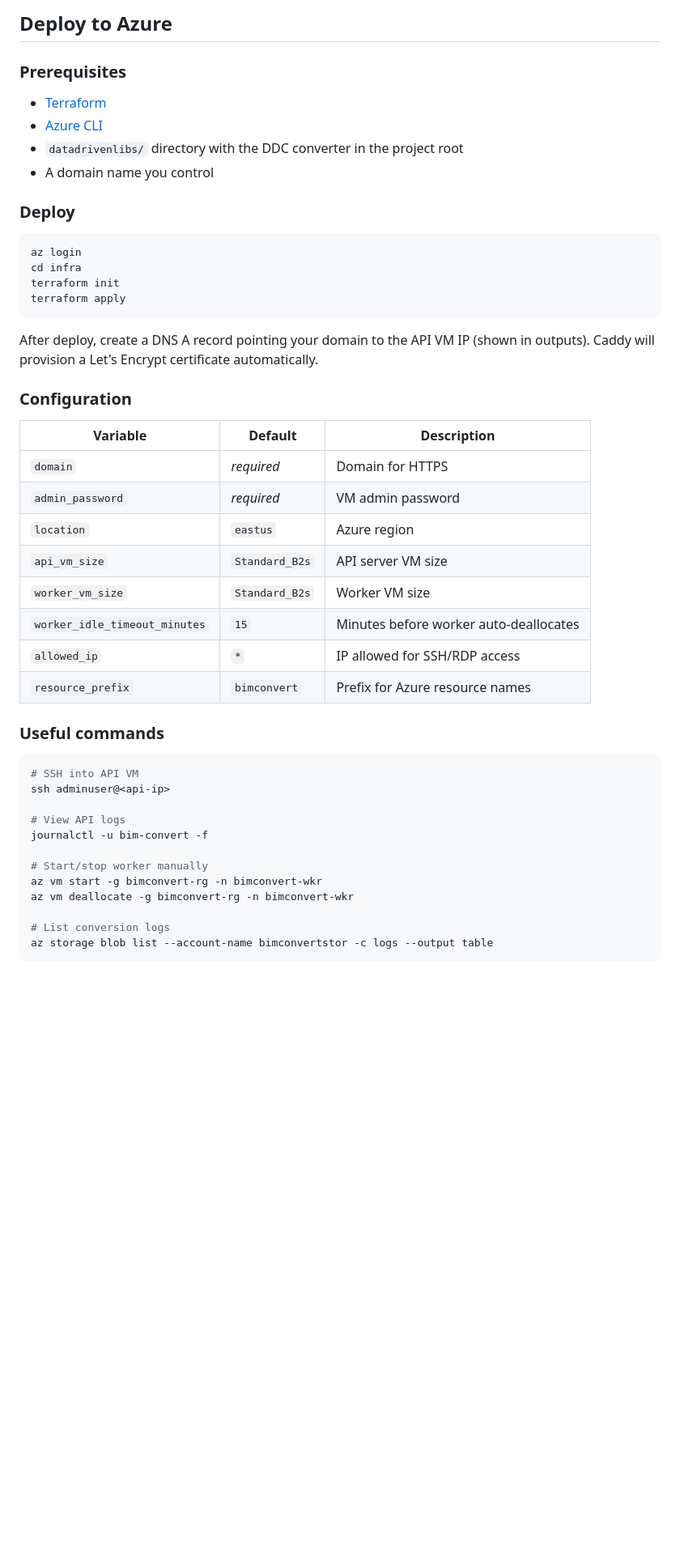
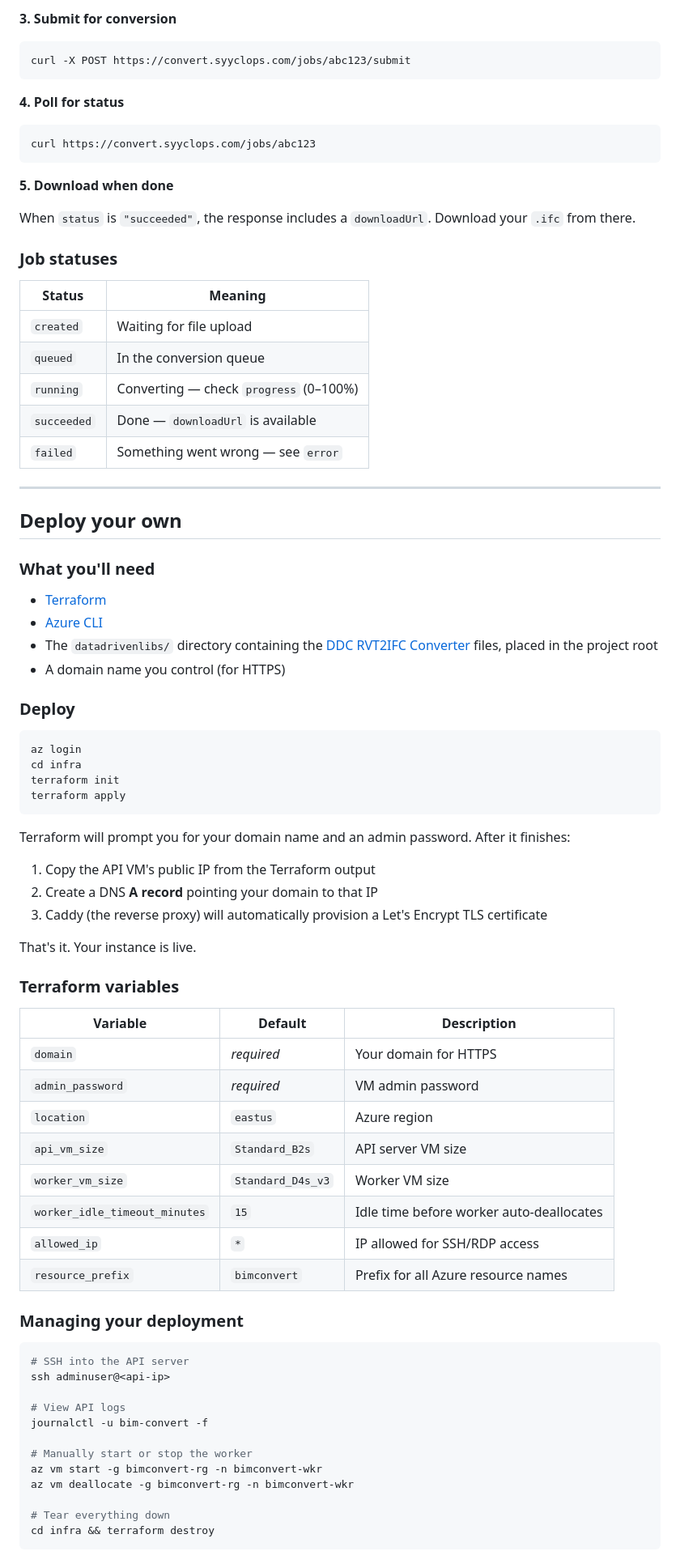
Before and after one commit to syyclops/bim-convert, a Markdown page: README.md, the part around one of its changes. Shown at 81% size. Drawn GitHub-style; blank space fills up the shorter version.

Commit message:
Overhaul README with hosted instance, architecture diagram, and clearer structure

````diff
--- a/README.md
+++ b/README.md
@@ -60,12 +87,38 @@ Edit `.env.local` and set `MOCK_CONVERTER_FAIL_MODE`:
 
-## Deploy to Azure
+**3. Submit for conversion**
+```bash
+curl -X POST https://convert.syyclops.com/jobs/abc123/submit
+```
 
-### Prerequisites
+**4. Poll for status**
+```bash
+curl https://convert.syyclops.com/jobs/abc123
+```
+
+**5. Download when done**
+
+When `status` is `"succeeded"`, the response includes a `downloadUrl`. Download your `.ifc` from there.
+
+### Job statuses
+
+| Status | Meaning |
+|---|---|
+| `created` | Waiting for file upload |
+| `queued` | In the conversion queue |
+| `running` | Converting — check `progress` (0–100%) |
+| `succeeded` | Done — `downloadUrl` is available |
+| `failed` | Something went wrong — see `error` |
+
+---
+
+## Deploy your own
+
+### What you'll need
 
 - [Terraform](https://www.terraform.io/downloads)
 - [Azure CLI](https://learn.microsoft.com/en-us/cli/azure/install-azure-cli)
-- `datadrivenlibs/` directory with the DDC converter in the project root
-- A domain name you control
+- The `datadrivenlibs/` directory containing the [DDC RVT2IFC Converter](https://github.com/datadrivenconstruction/cad2data-Revit-IFC-DWG-DGN) files, placed in the project root
+- A domain name you control (for HTTPS)
 
 ### Deploy
 
@@ -76,35 +129,41 @@ terraform init
 terraform apply
 ```
 
-After deploy, create a DNS A record pointing your domain to the API VM IP (shown in outputs). Caddy will provision a Let's Encrypt certificate automatically.
+Terraform will prompt you for your domain name and an admin password. After it finishes:
 
-### Configuration
+1. Copy the API VM's public IP from the Terraform output
+2. Create a DNS **A record** pointing your domain to that IP
+3. Caddy (the reverse proxy) will automatically provision a Let's Encrypt TLS certificate
 
-| Variable                      | Default           | Description                           |
-| ----------------------------- | ----------------- | ------------------------------------- |
-| `domain`                      | _required_        | Domain for HTTPS                      |
-| `admin_password`              | _required_        | VM admin password                     |
-| `location`                    | `eastus`          | Azure region                          |
-| `api_vm_size`                 | `Standard_B2s`    | API server VM size                    |
-| `worker_vm_size`              | `Standard_B2s`    | Worker VM size                        |
-| `worker_idle_timeout_minutes` | `15`              | Minutes before worker auto-deallocates |
-| `allowed_ip`                  | `*`               | IP allowed for SSH/RDP access         |
-| `resource_prefix`             | `bimconvert`      | Prefix for Azure resource names       |
+That's it. Your instance is live.
 
-### Useful commands
+### Terraform variables
+
+| Variable | Default | Description |
+|---|---|---|
+| `domain` | *required* | Your domain for HTTPS |
+| `admin_password` | *required* | VM admin password |
+| `location` | `eastus` | Azure region |
+| `api_vm_size` | `Standard_B2s` | API server VM size |
+| `worker_vm_size` | `Standard_D4s_v3` | Worker VM size |
+| `worker_idle_timeout_minutes` | `15` | Idle time before worker auto-deallocates |
+| `allowed_ip` | `*` | IP allowed for SSH/RDP access |
+| `resource_prefix` | `bimconvert` | Prefix for all Azure resource names |
+
+### Managing your deployment
 
 ```bash
-# SSH into API VM
+# SSH into the API server
 ssh adminuser@<api-ip>
 
 # View API logs
 journalctl -u bim-convert -f
 
-# Start/stop worker manually
+# Manually start or stop the worker
 az vm start -g bimconvert-rg -n bimconvert-wkr
 az vm deallocate -g bimconvert-rg -n bimconvert-wkr
 
-# List conversion logs
-az storage blob list --account-name bimconvertstor -c logs --output table
+# Tear everything down
+cd infra && terraform destroy
 ```
 
````
Also changed, not shown: other parts of README.md (+137 -93 lines).
